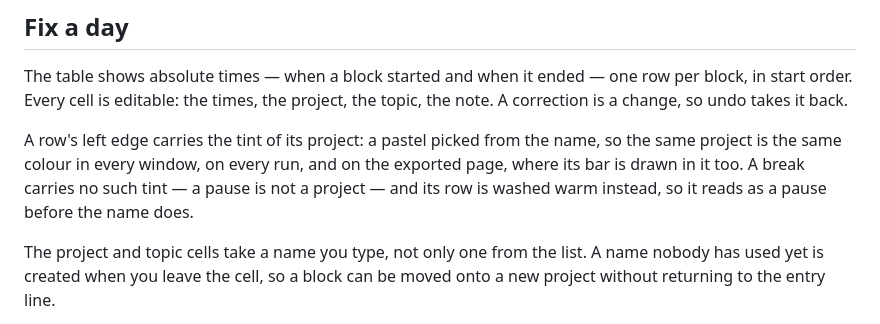
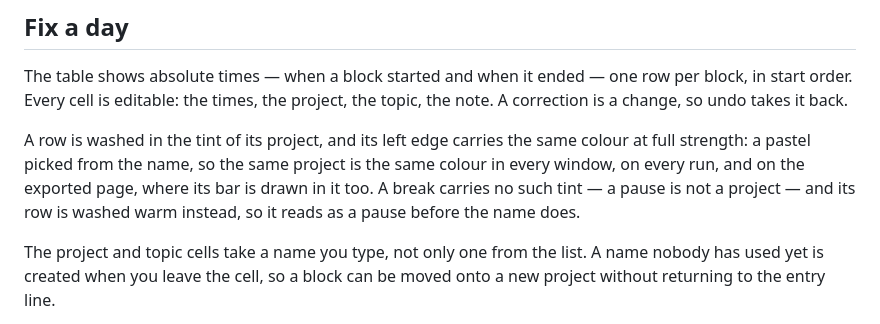
Before and after one commit to d-led/worksheet.net, a Markdown page: README.md, the part around the change. GitHub-like rendering.

Commit message:
feat(day): the project's colour is in the row, not only at its edge
The tint was a 4px stripe; it is the row now. Each row is washed in its
project's pastel behind the fields, so a day of four projects is read by
colour from across the room, and the stripe stays as the same colour at
full strength for the eye that wants an anchor.

The wash is the tint at 16% opacity rather than a second, weaker palette:
it blends with whatever surface the theme put there, so it needs no dark
variant, and the fields stay the loudest thing on the row. A break keeps
its own warm wash and neither tint nor stripe.

Proved by 555 tests — one asserting both washes either side of a break —
and the day, break and frozen-day screenshots regenerated.

```diff
--- a/README.md
+++ b/README.md
@@ -66,10 +66,11 @@ The table shows absolute times — when a block started and when it ended — on
 start order. Every cell is editable: the times, the project, the topic, the note. A correction is a
 change, so undo takes it back.
 
-A row's left edge carries the tint of its project: a pastel picked from the name, so the same project
-is the same colour in every window, on every run, and on the exported page, where its bar is drawn in
-it too. A break carries no such tint — a pause is not a project — and its row is washed warm instead,
-so it reads as a pause before the name does.
+A row is washed in the tint of its project, and its left edge carries the same colour at full
+strength: a pastel picked from the name, so the same project is the same colour in every window, on
+every run, and on the exported page, where its bar is drawn in it too. A break carries no such tint —
+a pause is not a project — and its row is washed warm instead, so it reads as a pause before the name
+does.
 
 The project and topic cells take a name you type, not only one from the list. A name nobody has used
 yet is created when you leave the cell, so a block can be moved onto a new project without returning
```
Also changed, not shown: docs/screenshots/break.png, docs/screenshots/day.png, docs/screenshots/frozen-day.png, 3 other files.
